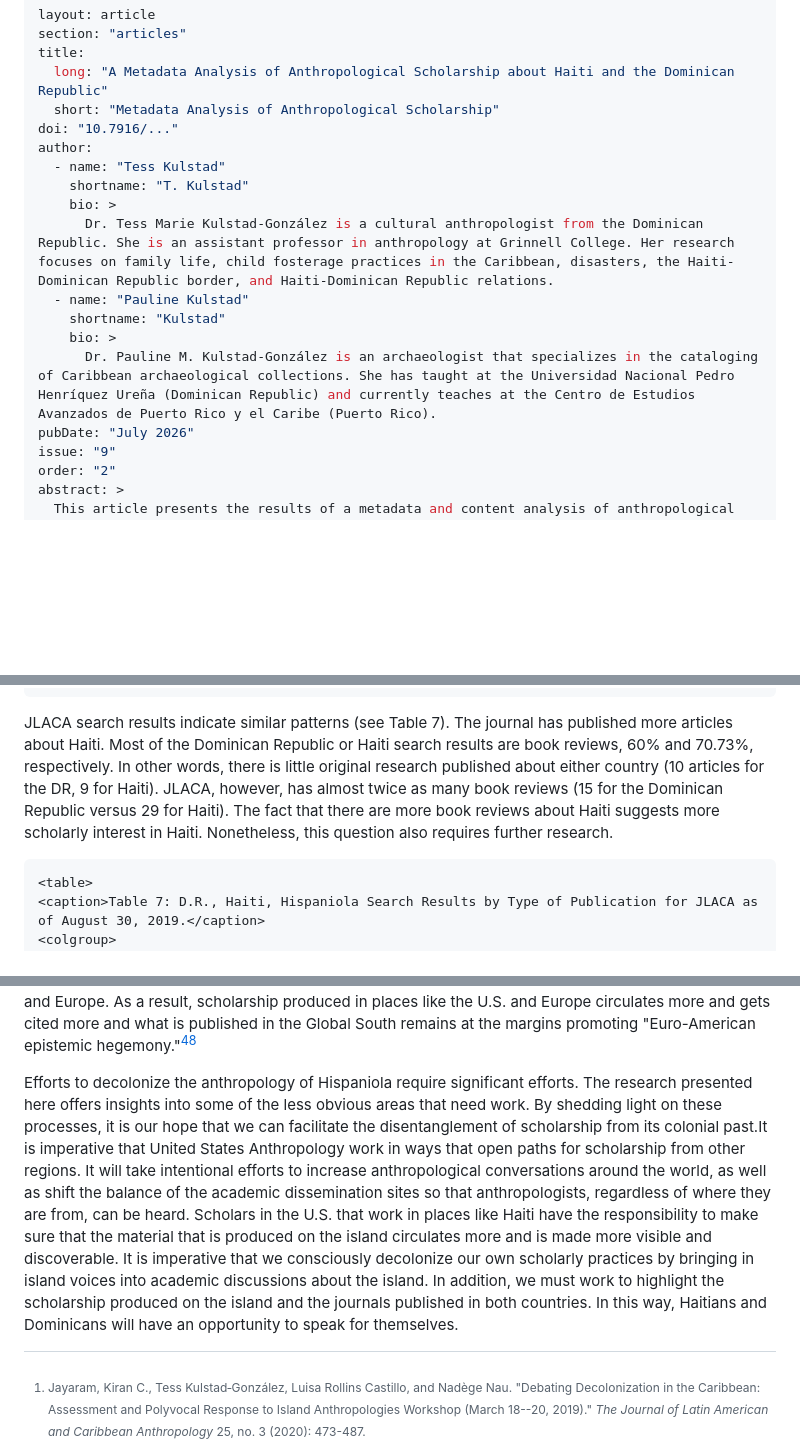
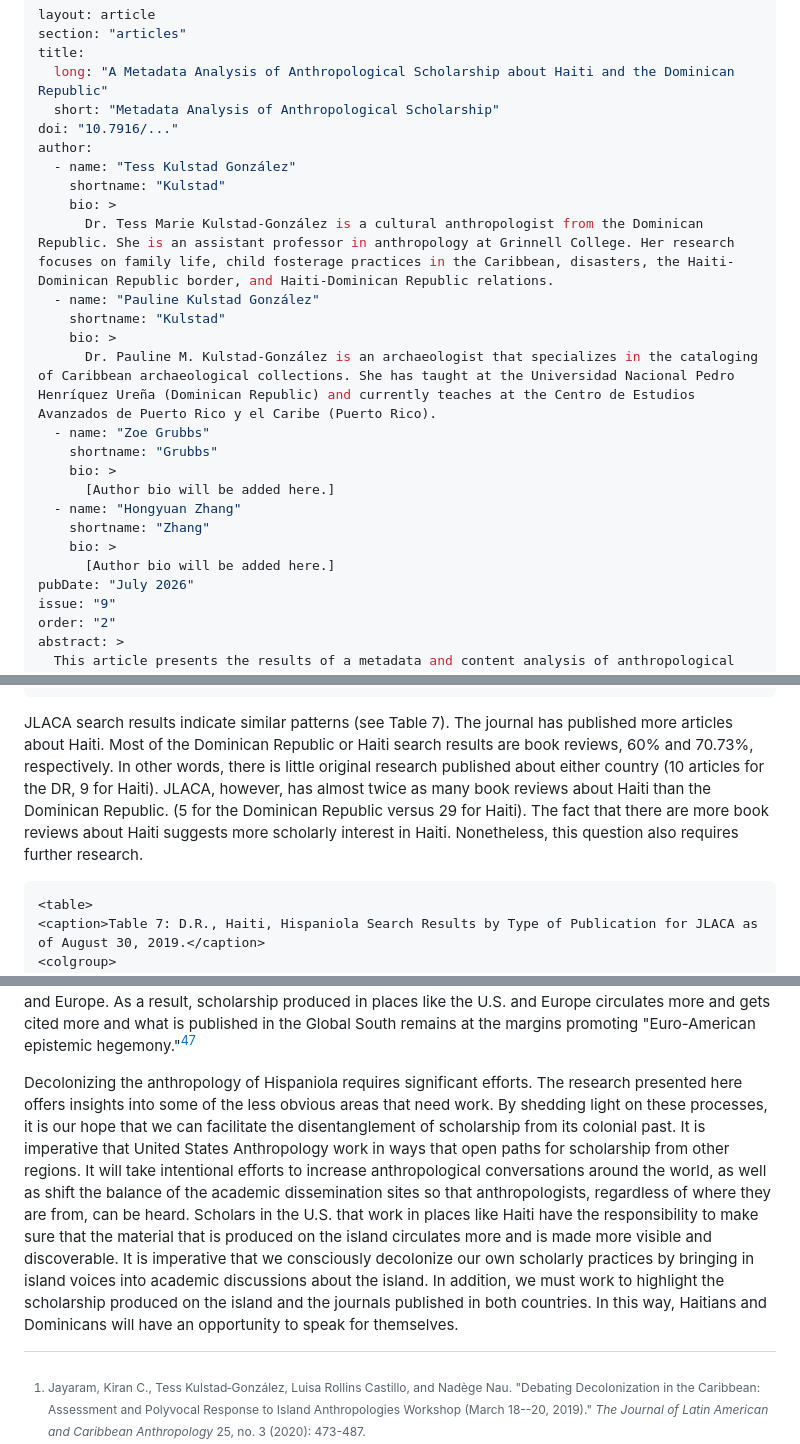
Before and after one commit to elotroalex/archie-next, a Markdown page: src/issue09/kulstad-1a0906.md, 3 parts joined by grey strips. Rendered like a GitHub page; blank space fills up the shorter version.

Commit message:
Author copy-edits on Kulstad

````diff
--- a/src/issue09/kulstad-1a0906.md
+++ b/src/issue09/kulstad-1a0906.md
@@ -6,14 +6,22 @@ title:
   short: "Metadata Analysis of Anthropological Scholarship"
 doi: "10.7916/..."
 author:
-  - name: "Tess Kulstad"
-    shortname: "T. Kulstad"
+  - name: "Tess Kulstad González"
+    shortname: "Kulstad"
     bio: >
       Dr. Tess Marie Kulstad-González is a cultural anthropologist from the Dominican Republic. She is an assistant professor in anthropology at Grinnell College. Her research focuses on family life, child fosterage practices in the Caribbean, disasters, the Haiti-Dominican Republic border, and Haiti-Dominican Republic relations.
-  - name: "Pauline Kulstad"
+  - name: "Pauline Kulstad González"
     shortname: "Kulstad"
     bio: >
       Dr. Pauline M. Kulstad-González is an archaeologist that specializes in the cataloging of Caribbean archaeological collections. She has taught at the Universidad Nacional Pedro Henríquez Ureña (Dominican Republic) and currently teaches at the Centro de Estudios Avanzados de Puerto Rico y el Caribe (Puerto Rico).
+  - name: "Zoe Grubbs"
+    shortname: "Grubbs"
+    bio: >
+      [Author bio will be added here.]
+  - name: "Hongyuan Zhang"
+    shortname: "Zhang"
+    bio: >
+      [Author bio will be added here.]
 pubDate: "July 2026"
 issue: "9"
 order: "2"
@@ -1095,7 +1103,7 @@ A comparison of results per search term (Haiti and/or Dominican Republic, Hispan
 </table>
 ```
 
-JLACA search results indicate similar patterns (see Table 7). The journal has published more articles about Haiti. Most of the Dominican Republic or Haiti search results are book reviews, 60% and 70.73%, respectively. In other words, there is little original research published about either country (10 articles for the DR, 9 for Haiti). JLACA, however, has almost twice as many book reviews (15 for the Dominican Republic versus 29 for Haiti). The fact that there are more book reviews about Haiti suggests more scholarly interest in Haiti. Nonetheless, this question also requires further research.
+JLACA search results indicate similar patterns (see Table 7). The journal has published more articles about Haiti. Most of the Dominican Republic or Haiti search results are book reviews, 60% and 70.73%, respectively. In other words, there is little original research published about either country (10 articles for the DR, 9 for Haiti). JLACA, however, has almost twice as many book reviews about Haiti than the Dominican Republic. (5 for the Dominican Republic versus 29 for Haiti). The fact that there are more book reviews about Haiti suggests more scholarly interest in Haiti. Nonetheless, this question also requires further research.
 
 ```{=html}
 <table>
@@ -1363,7 +1371,7 @@ The second general question of this research examined the degree to which transn
 
 The patterns we have identified have significant consequences. The decision to include a journal (or not), and which subject terms to assign, effectively legitimize scholarship and make it discoverable or invisible.[^47] In the case of Haiti and the Dominican Republic, these knowledge dissemination sites are silencing the voices of scholars on the island, especially those from Haiti. In the end, the most visible research about Haiti and the Dominican Republic is the work produced and indexed in the United States and Europe. As a result, scholarship produced in places like the U.S. and Europe circulates more and gets cited more and what is published in the Global South remains at the margins promoting "Euro-American epistemic hegemony."[^48]
 
-Efforts to decolonize the anthropology of Hispaniola require significant efforts. The research presented here offers insights into some of the less obvious areas that need work. By shedding light on these processes, it is our hope that we can facilitate the disentanglement of scholarship from its colonial past.It is imperative that United States Anthropology work in ways that open paths for scholarship from other regions. It will take intentional efforts to increase anthropological conversations around the world, as well as shift the balance of the academic dissemination sites so that anthropologists, regardless of where they are from, can be heard. Scholars in the U.S. that work in places like Haiti have the responsibility to make sure that the material that is produced on the island circulates more and is made more visible and discoverable. It is imperative that we consciously decolonize our own scholarly practices by bringing in island voices into academic discussions about the island. In addition, we must work to highlight the scholarship produced on the island and the journals published in both countries. In this way, Haitians and Dominicans will have an opportunity to speak for themselves.
+Decolonizing the anthropology of Hispaniola requires significant efforts. The research presented here offers insights into some of the less obvious areas that need work. By shedding light on these processes, it is our hope that we can facilitate the disentanglement of scholarship from its colonial past. It is imperative that United States Anthropology work in ways that open paths for scholarship from other regions. It will take intentional efforts to increase anthropological conversations around the world, as well as shift the balance of the academic dissemination sites so that anthropologists, regardless of where they are from, can be heard. Scholars in the U.S. that work in places like Haiti have the responsibility to make sure that the material that is produced on the island circulates more and is made more visible and discoverable. It is imperative that we consciously decolonize our own scholarly practices by bringing in island voices into academic discussions about the island. In addition, we must work to highlight the scholarship produced on the island and the journals published in both countries. In this way, Haitians and Dominicans will have an opportunity to speak for themselves.
 
 [^1]: Jayaram, Kiran C., Tess Kulstad‐González, Luisa Rollins Castillo, and Nadège Nau. \"Debating Decolonization in the Caribbean: Assessment and Polyvocal Response to Island Anthropologies Workshop (March 18--20, 2019).\" _The Journal of Latin American and Caribbean Anthropology_ 25, no. 3 (2020): 473-487.
 
````
Also changed, not shown: other parts of src/issue09/kulstad-1a0906.md (+4 -4 lines).
